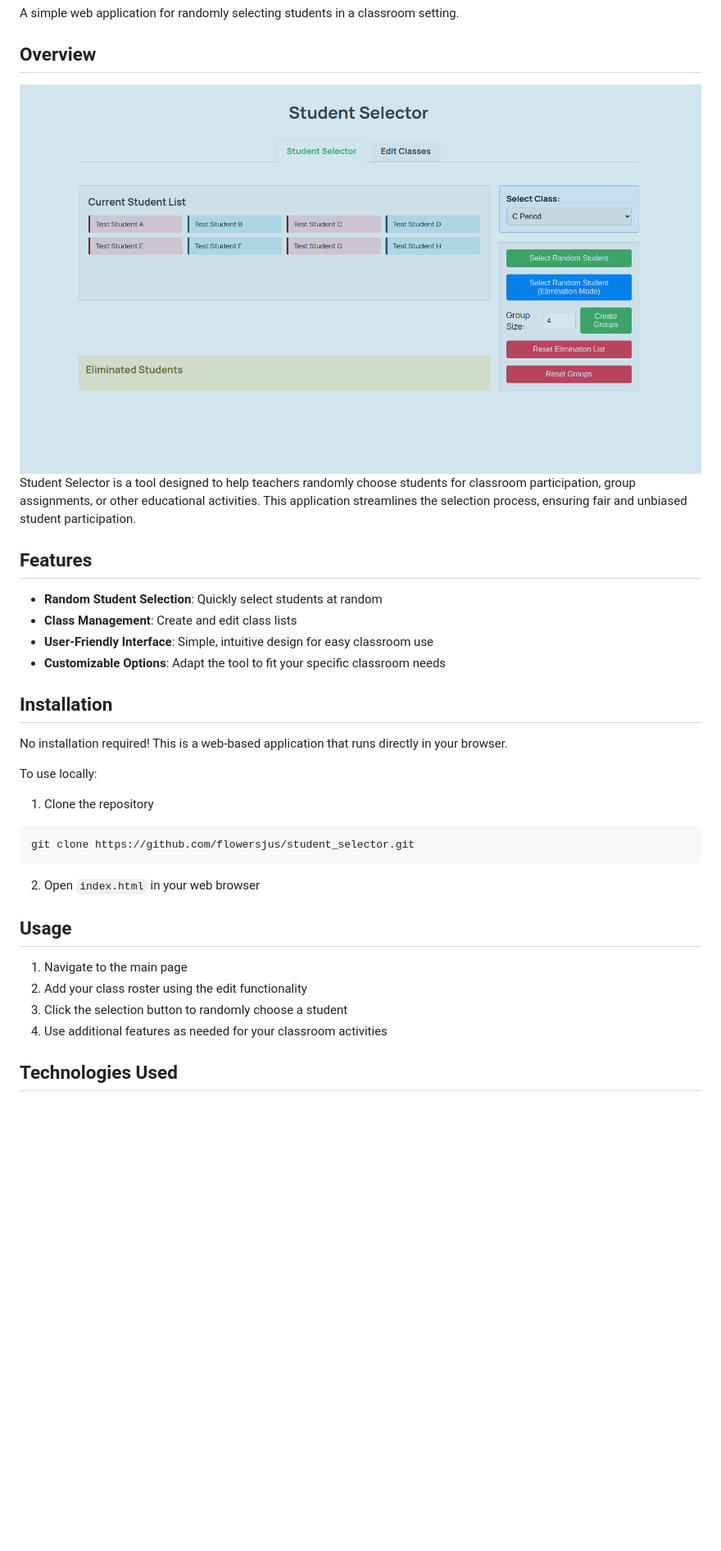
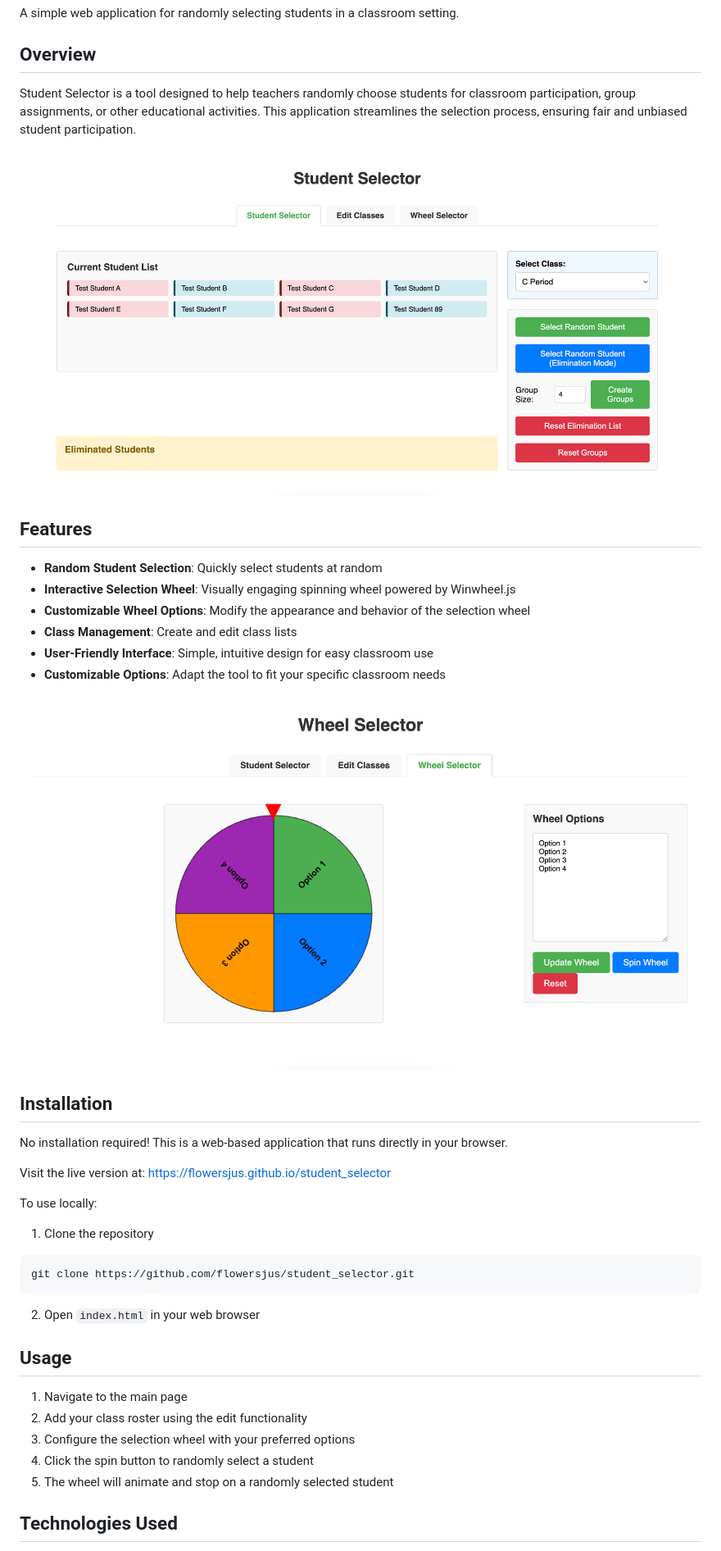
Before and after one commit to flowersjus/student_selector, a Markdown page: README.md, the part around the change printed below. Shown: that part at 82% size. Drawn GitHub-style; pictures changed too: images/index.png (added), images/student_selector_app.png (deleted), images/wheel.png (added); blank space fills up the shorter version.

Commit message:
Updated README with new content and screenshots

```diff
--- a/README.md
+++ b/README.md
@@ -4,23 +4,26 @@ A simple web application for randomly selecting students in a classroom setting.
 
 ## Overview
 
-<div style="text-align:center">
-  <img src="images/student_selector_app.png" alt="Student Selector Application">
-</div>
+Student Selector is a tool designed to help teachers randomly choose students for classroom participation, group assignments, or other educational activities. This application streamlines the selection process, ensuring fair and unbiased student participation.
 
-Student Selector is a tool designed to help teachers randomly choose students for classroom participation, group assignments, or other educational activities. This application streamlines the selection process, ensuring fair and unbiased student participation.
+![Application Interface](images/index.png)
 
 ## Features
 
 - **Random Student Selection**: Quickly select students at random
+- **Interactive Selection Wheel**: Visually engaging spinning wheel powered by Winwheel.js
+- **Customizable Wheel Options**: Modify the appearance and behavior of the selection wheel
 - **Class Management**: Create and edit class lists
 - **User-Friendly Interface**: Simple, intuitive design for easy classroom use
 - **Customizable Options**: Adapt the tool to fit your specific classroom needs
 
+![Selection Wheel](images/wheel.png)
 
 ## Installation
 
 No installation required! This is a web-based application that runs directly in your browser.
+
+Visit the live version at: https://flowersjus.github.io/student_selector
 
 To use locally:
 
@@ -35,8 +38,9 @@ git clone https://github.com/flowersjus/student_selector.git
 
 1. Navigate to the main page
 2. Add your class roster using the edit functionality
-3. Click the selection button to randomly choose a student
-4. Use additional features as needed for your classroom activities
+3. Configure the selection wheel with your preferred options
+4. Click the spin button to randomly select a student
+5. The wheel will animate and stop on a randomly selected student
 
 ## Technologies Used
 
```
Also changed, not shown: other parts of README.md (+19 -2 lines).
